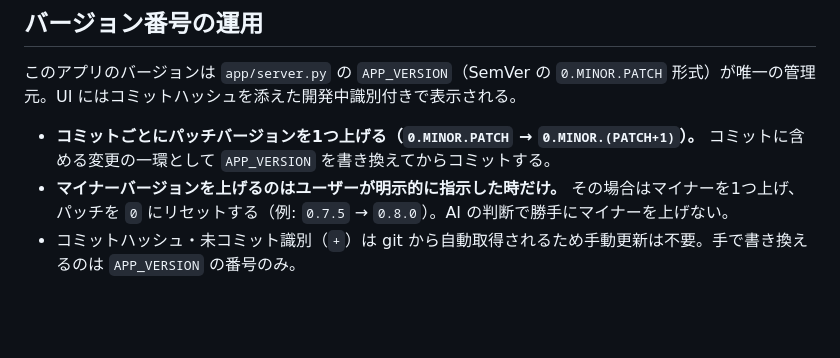
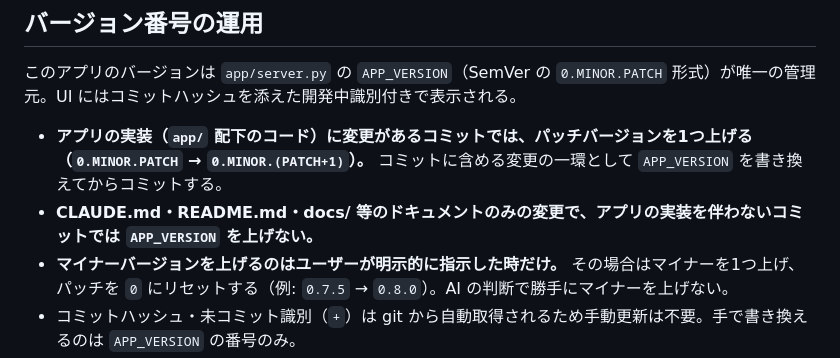
Before and after one commit to BarkMoon/ToDoChat, a Markdown page: CLAUDE.md, the part around the change. GitHub-like rendering; blank space fills up the shorter version.

Commit message:
バージョン運用規約に、ドキュメントのみの変更ではAPP_VERSIONを上げないと明記。 (Claude Sonnet 5)

```diff
--- a/CLAUDE.md
+++ b/CLAUDE.md
@@ -9,7 +9,8 @@
 
 このアプリのバージョンは `app/server.py` の `APP_VERSION`（SemVer の `0.MINOR.PATCH` 形式）が唯一の管理元。UI にはコミットハッシュを添えた開発中識別付きで表示される。
 
-- **コミットごとにパッチバージョンを1つ上げる（`0.MINOR.PATCH` → `0.MINOR.(PATCH+1)`）。** コミットに含める変更の一環として `APP_VERSION` を書き換えてからコミットする。
+- **アプリの実装（`app/` 配下のコード）に変更があるコミットでは、パッチバージョンを1つ上げる（`0.MINOR.PATCH` → `0.MINOR.(PATCH+1)`）。** コミットに含める変更の一環として `APP_VERSION` を書き換えてからコミットする。
+- **CLAUDE.md・README.md・docs/ 等のドキュメントのみの変更で、アプリの実装を伴わないコミットでは `APP_VERSION` を上げない。**
 - **マイナーバージョンを上げるのはユーザーが明示的に指示した時だけ。** その場合はマイナーを1つ上げ、パッチを `0` にリセットする（例: `0.7.5` → `0.8.0`）。AI の判断で勝手にマイナーを上げない。
 - コミットハッシュ・未コミット識別（`+`）は git から自動取得されるため手動更新は不要。手で書き換えるのは `APP_VERSION` の番号のみ。
 
```
